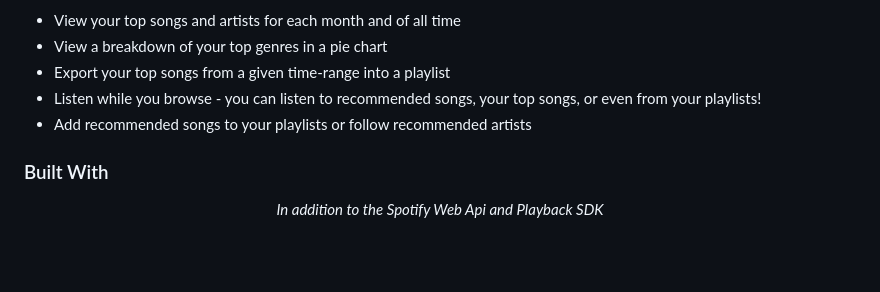
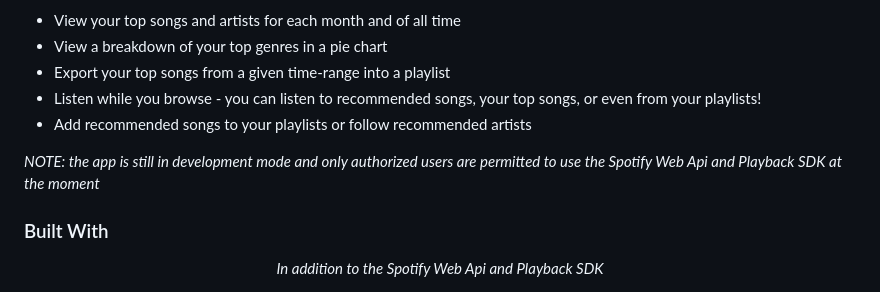
Before and after one commit to jordanwmckee/spotify-wrapped, a Markdown page: README.md, the part around the change. Drawn GitHub-style; blank space fills up the shorter version.

Commit message:
chore: add note about development mode to readme

```diff
--- a/README.md
+++ b/README.md
@@ -64,6 +64,8 @@ Some features include:
 - Listen while you browse - you can listen to recommended songs, your top songs, or even from your playlists!
 - Add recommended songs to your playlists or follow recommended artists
 
+*NOTE: the app is still in development mode and only authorized users are permitted to use the Spotify Web Api and Playback SDK at the moment*
+
 ### Built With
 
 <p align="center">
```
